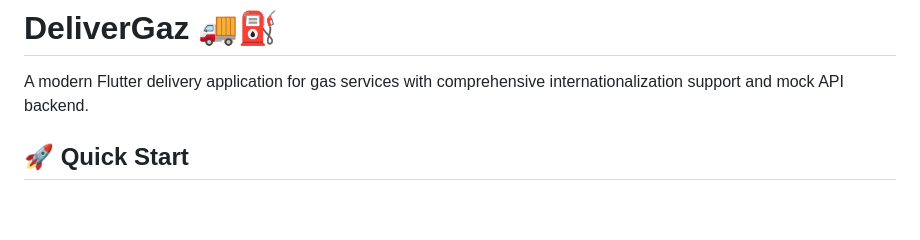
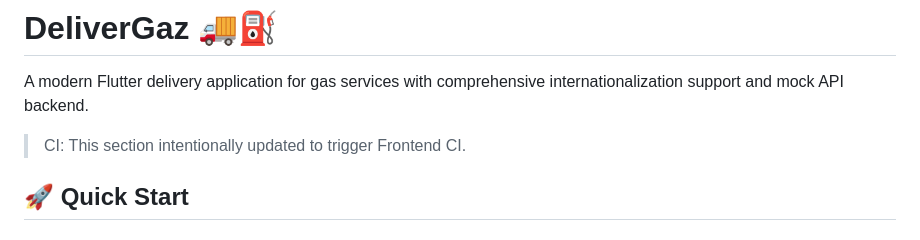
Before and after one commit to fabrigeas-source/deliverGaz, a Markdown page: frontend/README.md, the part around the change. GitHub-like rendering; blank space fills up the shorter version.

Commit message:
ci(frontend): trigger frontend CI by updating frontend README
This is a no-op content change to exercise the Frontend CI workflow.

```diff
--- a/frontend/README.md
+++ b/frontend/README.md
@@ -1,6 +1,8 @@
 # DeliverGaz 🚚⛽
 
 A modern Flutter delivery application for gas services with comprehensive internationalization support and mock API backend.
+
+> CI: This section intentionally updated to trigger Frontend CI.
 
 ## 🚀 Quick Start
 
```
